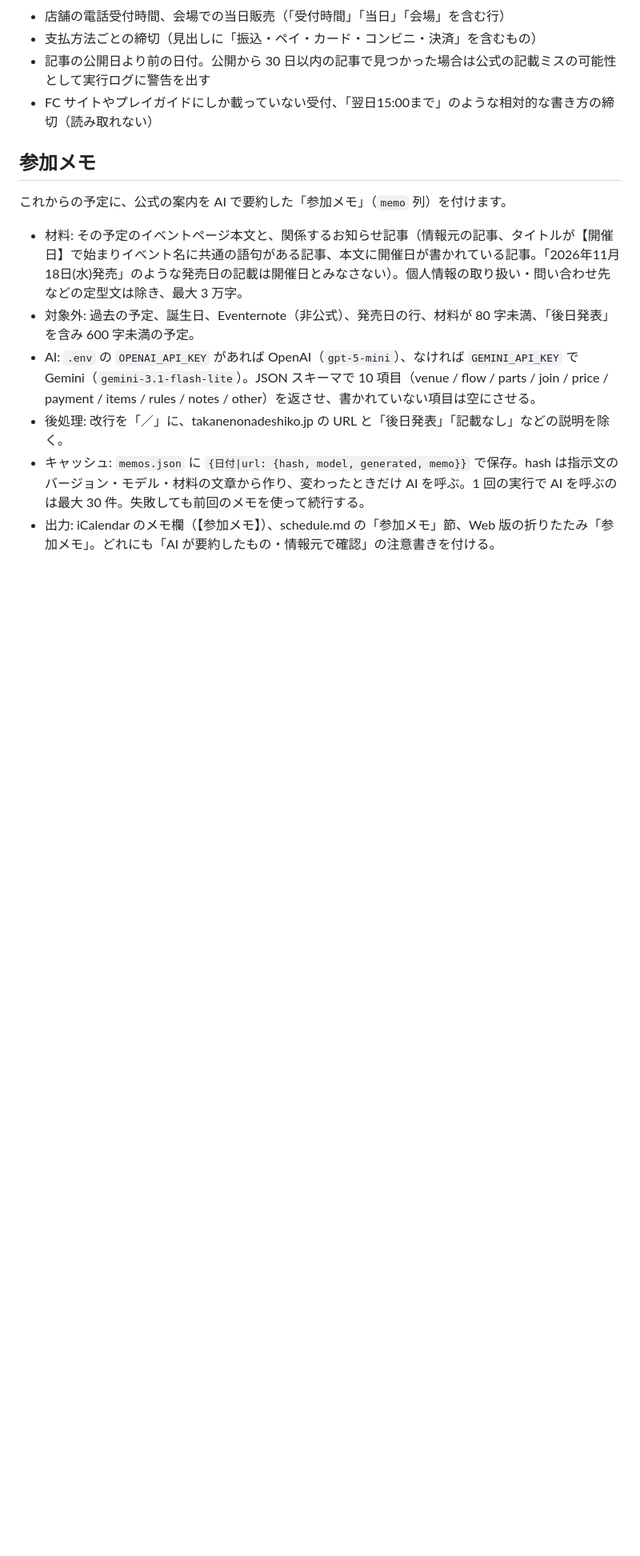
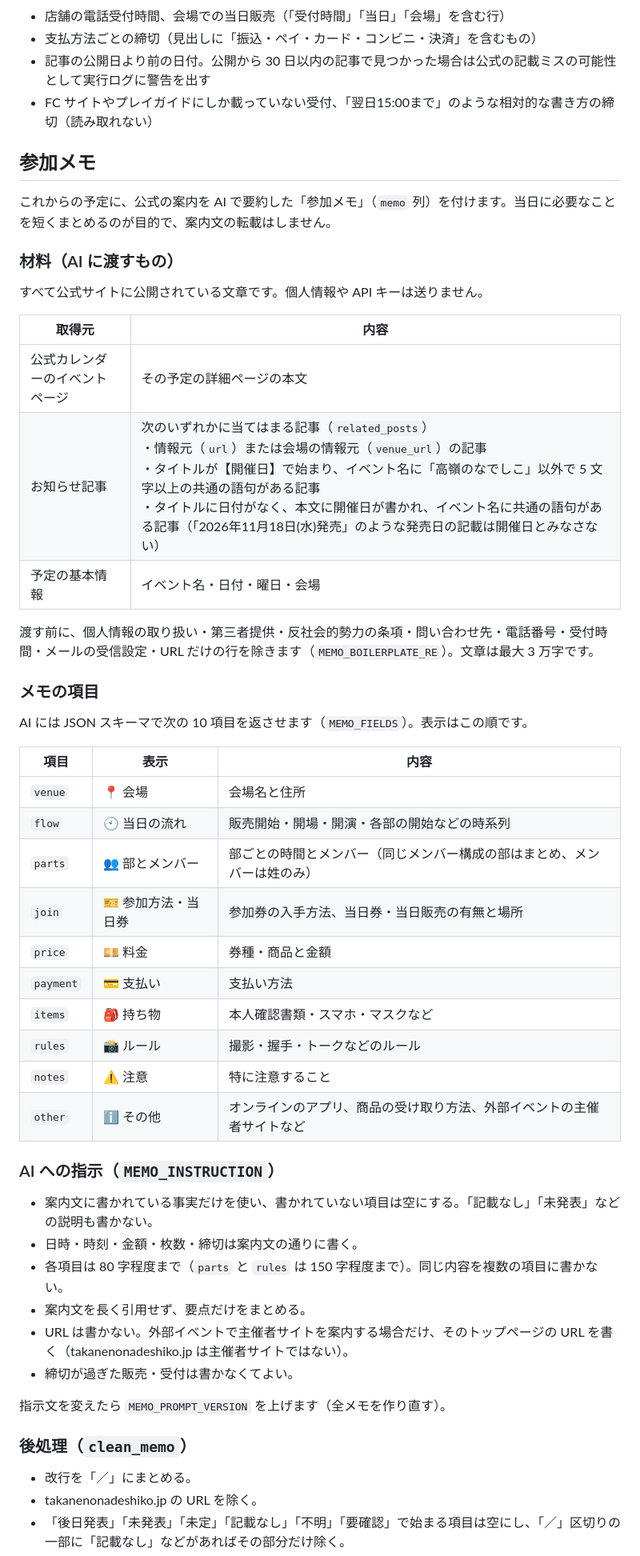
Before and after one commit to takaneko-fan/schedule, a Markdown page: docs/spec.md, the part around one of its changes. Shown at 80% size. Rendered like a GitHub page; blank space fills up the shorter version.

Commit message:
docs: 仕様書に参加メモの材料・項目・指示・後処理・対象外の詳細を追記
Co-Authored-By: Claude Opus 5.5 <noreply@anthropic.com>

```diff
--- a/docs/spec.md
+++ b/docs/spec.md
@@ -144,11 +144,51 @@ flowchart TD
 
 ## 参加メモ
 
-これからの予定に、公式の案内を AI で要約した「参加メモ」（`memo` 列）を付けます。
+これからの予定に、公式の案内を AI で要約した「参加メモ」（`memo` 列）を付けます。当日に必要なことを短くまとめるのが目的で、案内文の転載はしません。
 
-- 材料: その予定のイベントページ本文と、関係するお知らせ記事（情報元の記事、タイトルが【開催日】で始まりイベント名に共通の語句がある記事、本文に開催日が書かれている記事。「2026年11月18日(水)発売」のような発売日の記載は開催日とみなさない）。個人情報の取り扱い・問い合わせ先などの定型文は除き、最大 3 万字。
-- 対象外: 過去の予定、誕生日、Eventernote（非公式）、発売日の行、材料が 80 字未満、「後日発表」を含み 600 字未満の予定。
-- AI: `.env` の `OPENAI_API_KEY` があれば OpenAI（`gpt-5-mini`）、なければ `GEMINI_API_KEY` で Gemini（`gemini-3.1-flash-lite`）。JSON スキーマで 10 項目（venue / flow / parts / join / price / payment / items / rules / notes / other）を返させ、書かれていない項目は空にさせる。
-- 後処理: 改行を「／」に、takanenonadeshiko.jp の URL と「後日発表」「記載なし」などの説明を除く。
-- キャッシュ: `memos.json` に `{日付|url: {hash, model, generated, memo}}` で保存。hash は指示文のバージョン・モデル・材料の文章から作り、変わったときだけ AI を呼ぶ。1 回の実行で AI を呼ぶのは最大 30 件。失敗しても前回のメモを使って続行する。
-- 出力: iCalendar のメモ欄（【参加メモ】）、schedule.md の「参加メモ」節、Web 版の折りたたみ「参加メモ」。どれにも「AI が要約したもの・情報元で確認」の注意書きを付ける。
+### 材料（AI に渡すもの）
+
+すべて公式サイトに公開されている文章です。個人情報や API キーは送りません。
+
+| 取得元 | 内容 |
+| --- | --- |
+| 公式カレンダーのイベントページ | その予定の詳細ページの本文 |
+| お知らせ記事 | 次のいずれかに当てはまる記事（`related_posts`）<br>・情報元（`url`）または会場の情報元（`venue_url`）の記事<br>・タイトルが【開催日】で始まり、イベント名に「高嶺のなでしこ」以外で 5 文字以上の共通の語句がある記事<br>・タイトルに日付がなく、本文に開催日が書かれ、イベント名に共通の語句がある記事（「2026年11月18日(水)発売」のような発売日の記載は開催日とみなさない） |
+| 予定の基本情報 | イベント名・日付・曜日・会場 |
+
+渡す前に、個人情報の取り扱い・第三者提供・反社会的勢力の条項・問い合わせ先・電話番号・受付時間・メールの受信設定・URL だけの行を除きます（`MEMO_BOILERPLATE_RE`）。文章は最大 3 万字です。
+
+### メモの項目
+
+AI には JSON スキーマで次の 10 項目を返させます（`MEMO_FIELDS`）。表示はこの順です。
+
+| 項目 | 表示 | 内容 |
+| --- | --- | --- |
+| `venue` | 📍 会場 | 会場名と住所 |
+| `flow` | 🕙 当日の流れ | 販売開始・開場・開演・各部の開始などの時系列 |
+| `parts` | 👥 部とメンバー | 部ごとの時間とメンバー（同じメンバー構成の部はまとめ、メンバーは姓のみ） |
+| `join` | 🎫 参加方法・当日券 | 参加券の入手方法、当日券・当日販売の有無と場所 |
+| `price` | 💴 料金 | 券種・商品と金額 |
+| `payment` | 💳 支払い | 支払い方法 |
+| `items` | 🎒 持ち物 | 本人確認書類・スマホ・マスクなど |
+| `rules` | 📸 ルール | 撮影・握手・トークなどのルール |
+| `notes` | ⚠️ 注意 | 特に注意すること |
+| `other` | ℹ️ その他 | オンラインのアプリ、商品の受け取り方法、外部イベントの主催者サイトなど |
+
+### AI への指示（`MEMO_INSTRUCTION`）
+
+- 案内文に書かれている事実だけを使い、書かれていない項目は空にする。「記載なし」「未発表」などの説明も書かない。
+- 日時・時刻・金額・枚数・締切は案内文の通りに書く。
+- 各項目は 80 字程度まで（`parts` と `rules` は 150 字程度まで）。同じ内容を複数の項目に書かない。
+- 案内文を長く引用せず、要点だけをまとめる。
+- URL は書かない。外部イベントで主催者サイトを案内する場合だけ、そのトップページの URL を書く（takanenonadeshiko.jp は主催者サイトではない）。
+- 締切が過ぎた販売・受付は書かなくてよい。
+
+指示文を変えたら `MEMO_PROMPT_VERSION` を上げます（全メモを作り直す）。
+
+### 後処理（`clean_memo`）
+
+- 改行を「／」にまとめる。
+- takanenonadeshiko.jp の URL を除く。
+- 「後日発表」「未発表」「未定」「記載なし」「不明」「要確認」で始まる項目は空にし、「／」区切りの一部に「記載なし」などがあればその部分だけ除く。
+
```
Also changed, not shown: other parts of docs/spec.md (+10 -0 lines).
